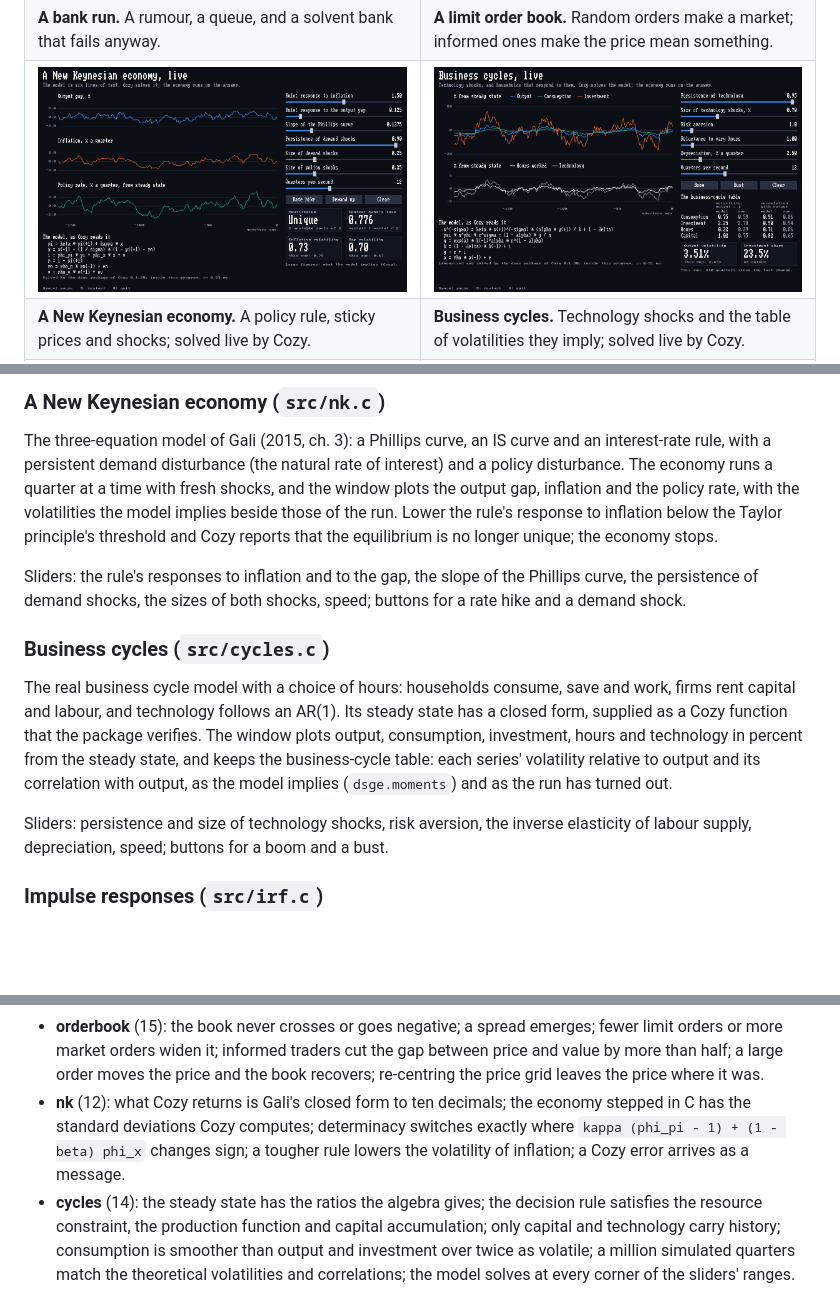
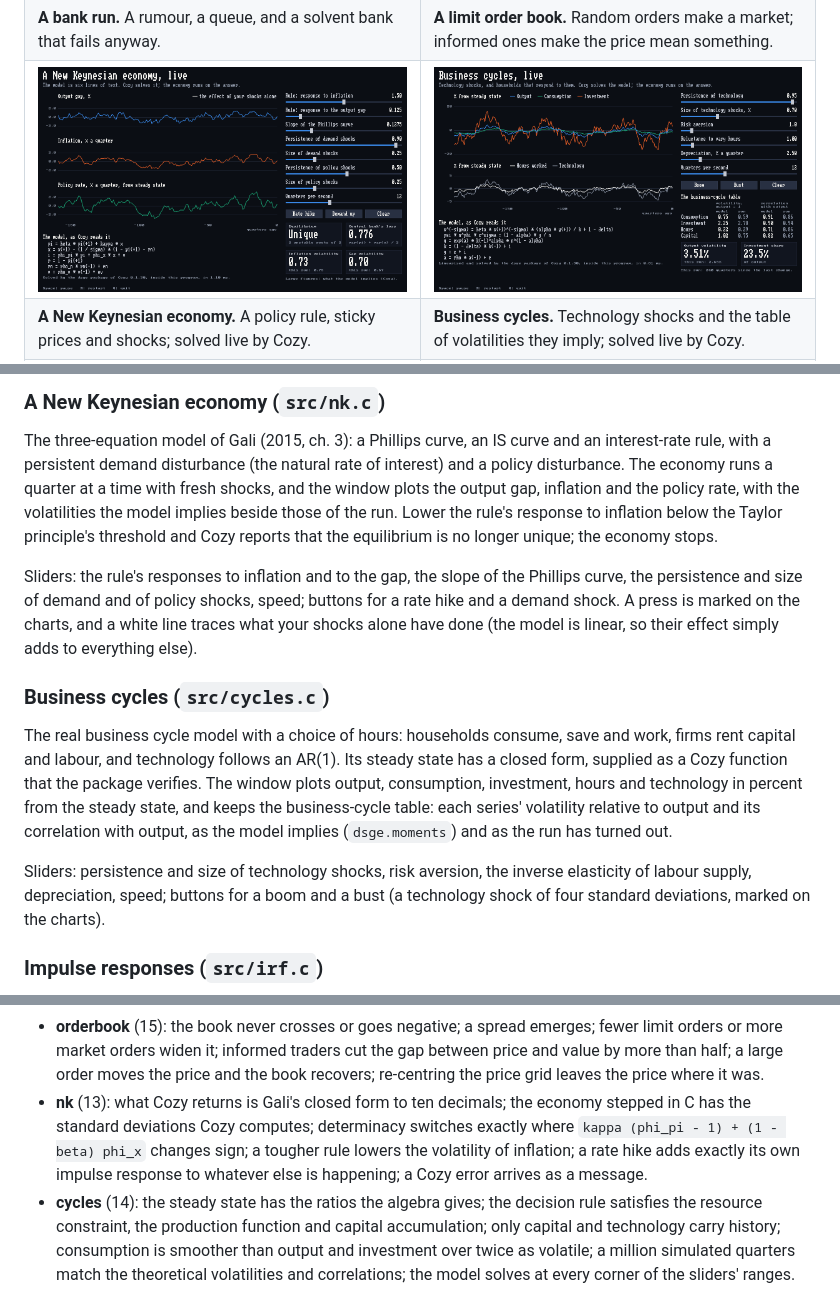
Before and after one commit to micomrkaic/econ-sims, a Markdown page: README.md, 3 parts joined by grey strips. GitHub-like rendering; pictures changed too: docs/img/nk.png; blank space fills up the shorter version.

```diff
--- a/README.md
+++ b/README.md
@@ -125,8 +125,10 @@ Taylor principle's threshold and Cozy reports that the equilibrium is no
 longer unique; the economy stops.
 
 Sliders: the rule's responses to inflation and to the gap, the slope of the
-Phillips curve, the persistence of demand shocks, the sizes of both shocks,
-speed; buttons for a rate hike and a demand shock.
+Phillips curve, the persistence and size of demand and of policy shocks,
+speed; buttons for a rate hike and a demand shock. A press is marked on the
+charts, and a white line traces what your shocks alone have done (the model
+is linear, so their effect simply adds to everything else).
 
 ### Business cycles (`src/cycles.c`)
 
@@ -141,7 +143,8 @@ run has turned out.
 
 Sliders: persistence and size of technology shocks, risk aversion, the
 inverse elasticity of labour supply, depreciation, speed; buttons for a boom
-and a bust.
+and a bust (a technology shock of four standard deviations, marked on the
+charts).
 
 ### Impulse responses (`src/irf.c`)
 
@@ -194,11 +197,12 @@ Each program has model checks that run without a window (`--test`), then a
   traders cut the gap between price and value by more than half; a large
   order moves the price and the book recovers; re-centring the price grid
   leaves the price where it was.
-- **nk** (12): what Cozy returns is Gali's closed form to ten decimals; the
+- **nk** (13): what Cozy returns is Gali's closed form to ten decimals; the
   economy stepped in C has the standard deviations Cozy computes; determinacy
   switches exactly where `kappa (phi_pi - 1) + (1 - beta) phi_x` changes
-  sign; a tougher rule lowers the volatility of inflation; a Cozy error
-  arrives as a message.
+  sign; a tougher rule lowers the volatility of inflation; a rate hike adds
+  exactly its own impulse response to whatever else is happening; a Cozy
+  error arrives as a message.
 - **cycles** (14): the steady state has the ratios the algebra gives; the
   decision rule satisfies the resource constraint, the production function
   and capital accumulation; only capital and technology carry history;
```
Also changed, not shown: 15 other files.
